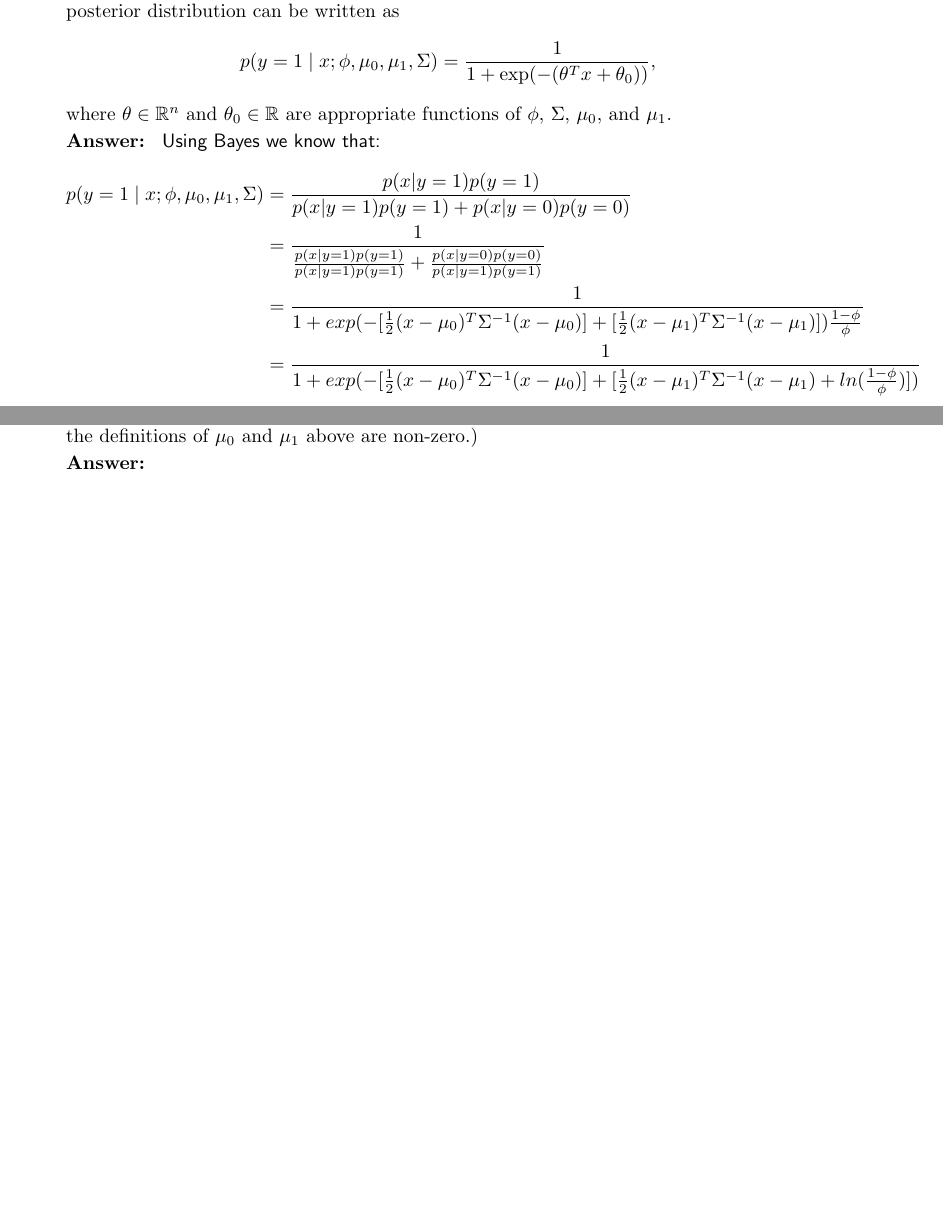
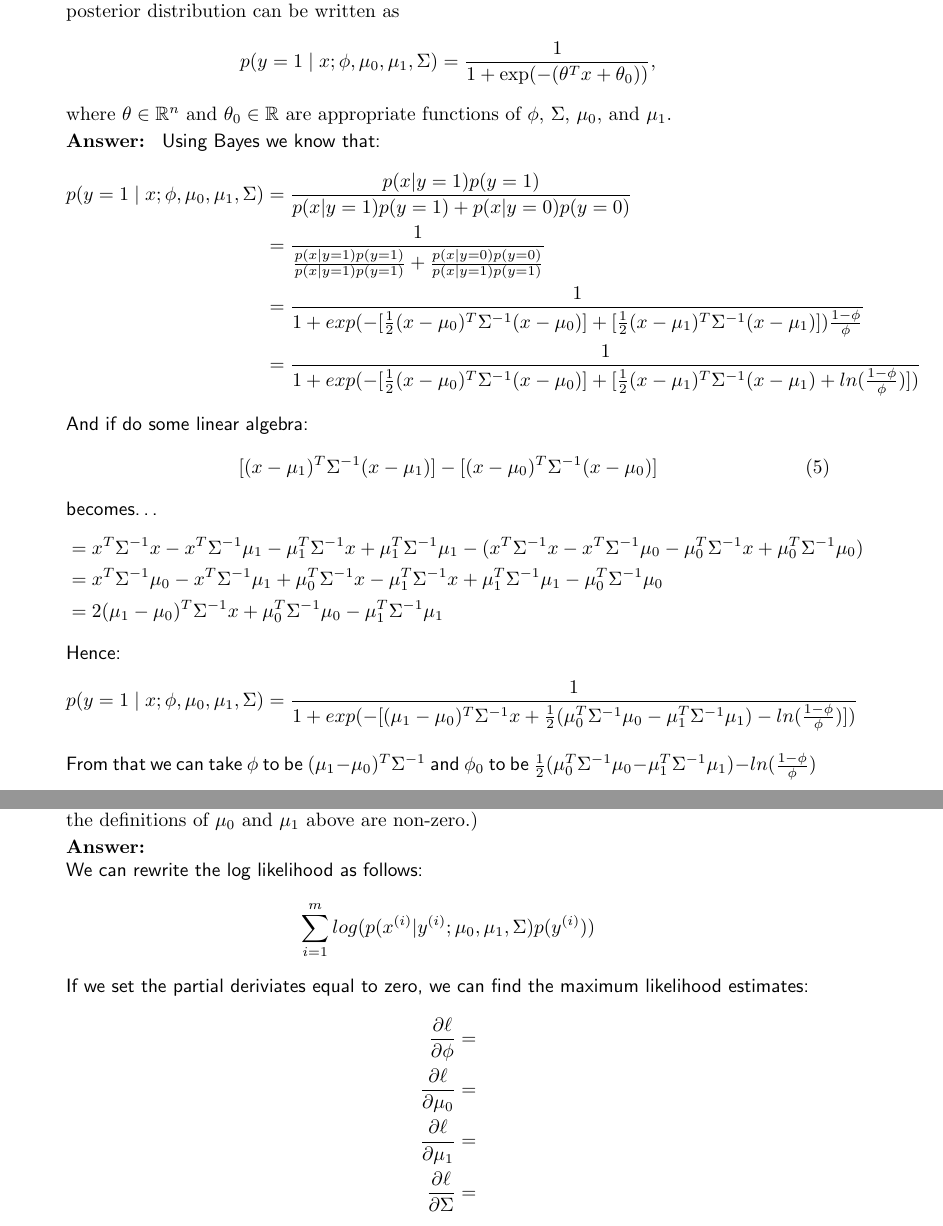
Before and after one commit to ash-xyz/MachineLearning, a LaTeX document (Stanford-CS229/ps1/tex/ps1.tex, which reads Stanford-CS229/ps1/tex/01-linreg/03-gda-sol.tex, Stanford-CS229/ps1/tex/01-linreg/04-gda-ll-sol.tex): two parts of pages 4 and 5 of 25, joined at a grey line, cut so that both start at the same text, the shorter picture padded with empty space. Compiled offline with pdfLaTeX.

Commit message:
Progress on PS1

```diff
--- a/Stanford-CS229/ps1/tex/01-linreg/03-gda-sol.tex
+++ b/Stanford-CS229/ps1/tex/01-linreg/03-gda-sol.tex
@@ -1,11 +1,26 @@
 \begin{answer}
     Using Bayes we know that:
     $$
+        \begin{aligned}
+            p(y = 1\mid x; \phi, \mu_0, \mu_1, \Sigma) & = \frac{p(x|y=1)p(y=1)}{p(x|y=1)p(y=1) + p(x|y=0)p(y=0)}                                                                                        \\
+                                                       & = \frac{1}{\frac{p(x|y=1)p(y=1)}{p(x|y=1)p(y=1)} + \frac{p(x|y=0)p(y=0)}{p(x|y=1)p(y=1)}}                                                       \\
+                                                       & = \frac{1}{1+exp(-[\frac{1}{2}(x-\mu_{0})^T \Sigma^{-1} (x-\mu_{0})]+[\frac{1}{2}(x-\mu_1)^T \Sigma^{-1} (x-\mu_1)])\frac{1-\phi}{\phi}}        \\
+                                                       & = \frac{1}{1+exp(-[\frac{1}{2}(x-\mu_{0})^T \Sigma^{-1} (x-\mu_{0})]+[\frac{1}{2}(x-\mu_1)^T \Sigma^{-1} (x-\mu_1) + ln(\frac{1-\phi}{\phi})])}
+        \end{aligned}
+    $$
+    And if do some linear algebra:
+    \begin{equation}
+        [(x-\mu_1)^T \Sigma^{-1} (x-\mu_1)]-[(x-\mu_{0})^T \Sigma^{-1} (x-\mu_{0})]
+    \end{equation}
+    becomes\dots
+    $$
     \begin{aligned}
-        p(y = 1\mid x; \phi, \mu_0, \mu_1, \Sigma) & = \frac{p(x|y=1)p(y=1)}{p(x|y=1)p(y=1) + p(x|y=0)p(y=0)}                                  \\
-                                                   & = \frac{1}{\frac{p(x|y=1)p(y=1)}{p(x|y=1)p(y=1)} + \frac{p(x|y=0)p(y=0)}{p(x|y=1)p(y=1)}} \\
-                                                   & = \frac{1}{1+exp(-[\frac{1}{2}(x-\mu_{0})^T \Sigma^{-1} (x-\mu_{0})]+[\frac{1}{2}(x-\mu_1)^T \Sigma^{-1} (x-\mu_1)])\frac{1-\phi}{\phi}}\\
-                                                   &= \frac{1}{1+exp(-[\frac{1}{2}(x-\mu_{0})^T \Sigma^{-1} (x-\mu_{0})]+[\frac{1}{2}(x-\mu_1)^T \Sigma^{-1} (x-\mu_1) + ln(\frac{1-\phi}{\phi})])}
+        &=x^T\Sigma^{-1}x - x^T\Sigma^{-1}\mu_1 -\mu_1^T\Sigma^{-1}x +\mu_1^T\Sigma^{-1}\mu_1 - (x^T\Sigma^{-1}x - x^T\Sigma^{-1}\mu_0 -\mu_0^T\Sigma^{-1}x +\mu_0^T\Sigma^{-1}\mu_0)\\
+        &= x^T\Sigma^{-1}\mu_0-x^T\Sigma^{-1}\mu_1 + \mu_0^T\Sigma^{-1}x - \mu_1^T\Sigma^{-1}x + \mu_1^T\Sigma^{-1}\mu_1 - \mu_0^T\Sigma^{-1}\mu_0\\
+        &= 2(\mu_1 - \mu_0)^T\Sigma^{-1}x + \mu_0^T\Sigma^{-1}\mu_0 - \mu_1^T\Sigma^{-1}\mu_1
     \end{aligned}
     $$
+    Hence:
+    $$p(y = 1\mid x; \phi, \mu_0, \mu_1, \Sigma) = \frac{1}{1+exp(-[(\mu_1 - \mu_0)^T\Sigma^{-1}x + \frac{1}{2}(\mu_0^T\Sigma^{-1}\mu_0 - \mu_1^T\Sigma^{-1}\mu_1)-ln(\frac{1-\phi}{\phi})])}$$
+    From that we can take $\phi$ to be $(\mu_1 - \mu_0)^T\Sigma^{-1}$ and $\phi_0$ to be $\frac{1}{2}(\mu_0^T\Sigma^{-1}\mu_0 - \mu_1^T\Sigma^{-1}\mu_1)-ln(\frac{1-\phi}{\phi})$
 \end{answer}
--- a/Stanford-CS229/ps1/tex/01-linreg/04-gda-ll-sol.tex
+++ b/Stanford-CS229/ps1/tex/01-linreg/04-gda-ll-sol.tex
@@ -1,2 +1,17 @@
-\begin{answer}
+\begin{answer}\\
+    We can rewrite the log likelihood as follows:
+    $$
+    \begin{aligned}
+        \sum_{i=1}^m log(p(x^{(i)} | y^{(i)}; \mu_{0}, \mu_1, \Sigma) p(y^{(i)}))
+    \end{aligned}
+    $$
+    If we set the partial deriviates equal to zero, we can find the maximum likelihood estimates:
+    $$
+    \begin{aligned}
+        \frac{\partial \ell}{\partial \phi} =\\
+        \frac{\partial \ell}{\partial \mu_0} =\\
+        \frac{\partial \ell}{\partial \mu_1} =\\
+        \frac{\partial \ell}{\partial \Sigma} =\\
+    \end{aligned}
+    $$
 \end{answer}
```
Also changed, not shown: Stanford-CS229/ps1/tex/ps1.pdf, 3 other files.
